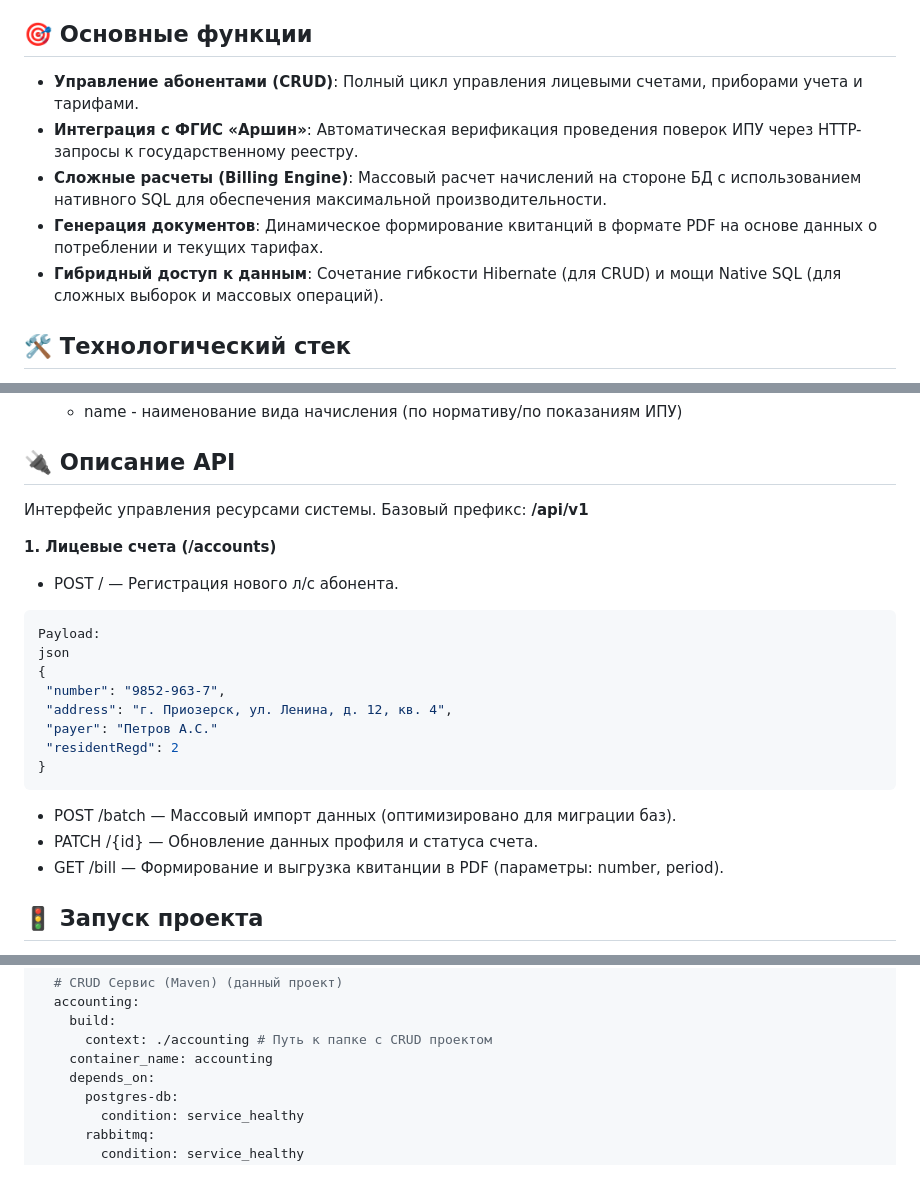
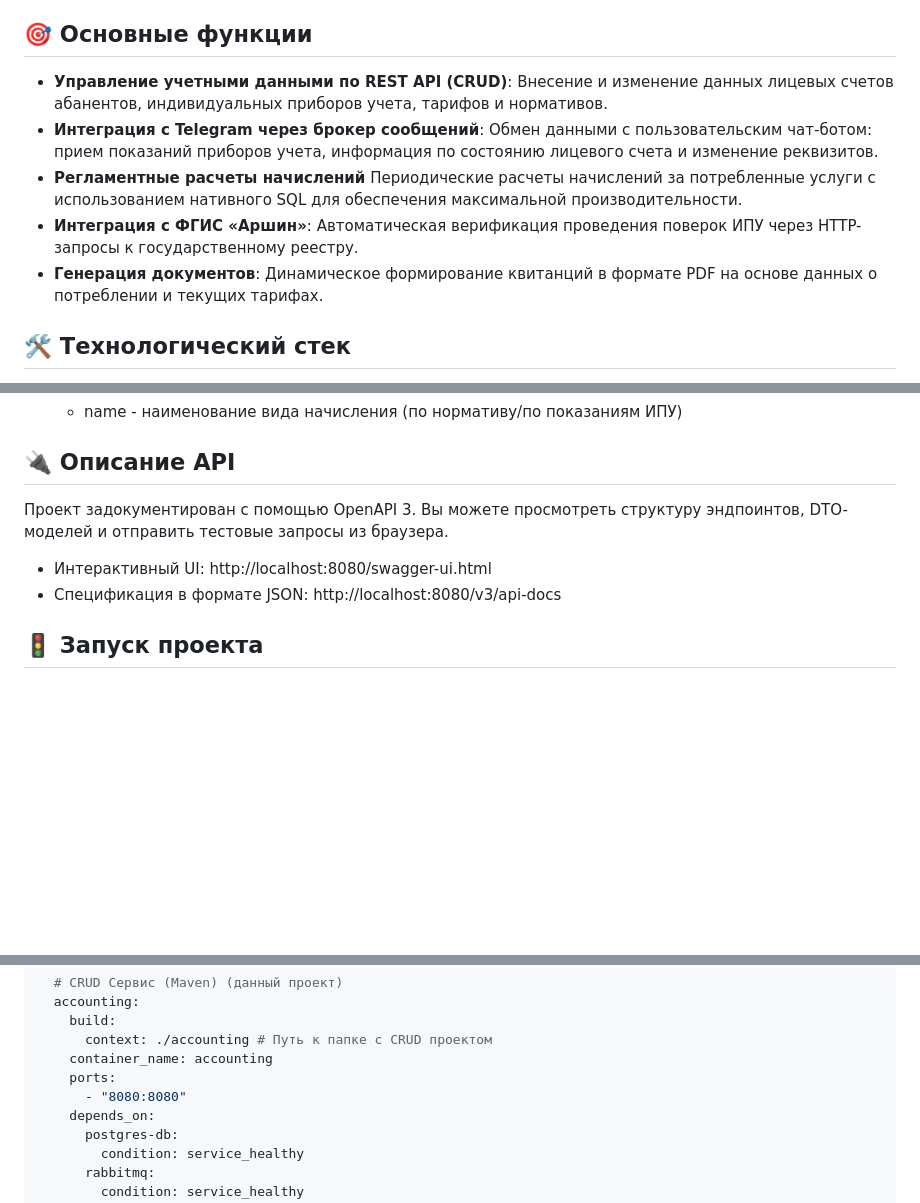
Before and after one commit to xBobrov/accounting, a Markdown page: README.md, 3 parts joined by grey strips. Rendered like a GitHub page; folded sections open; blank space fills up the shorter version.

````diff
--- a/README.md
+++ b/README.md
@@ -3,11 +3,11 @@
 Backend-составляющая информационной системы организации оказывающей услуги водоснабжения. Сервис осуществляет ведение учета личных счетов абонентов, прием и обработку показаний ИПУ (счетчиков), интеграцию с государственными реестрами, начисления оплаты услуг, формирование платежных документов. Взаимодействие с приложением со стороны абонентов осуществляется через Telegram-bot, являющийся частью общей информационной системы и представленый в репозитории https://github.com/xBobrov/customerbot. Проект разрабатывается в учебных целях для демонстрации навыков построения **микросервисной архитектуры** и взаимодействия с **СУБД PosgreSQL**.
 
 ## 🎯 Основные функции
-*   **Управление абонентами (CRUD)**: Полный цикл управления лицевыми счетами, приборами учета и тарифами.
+*   **Управление учетными данными по REST API (CRUD)**: Внесение и изменение данных лицевых счетов абанентов, индивидуальных приборов учета, тарифов и нормативов.
+*   **Интеграция с Telegram через брокер сообщений**: Обмен данными с пользовательским чат-ботом: прием показаний приборов учета, информация по состоянию лицевого счета и изменение реквизитов.
+*   **Регламентные расчеты начислений** Периодические расчеты начислений за потребленные услуги с использованием нативного SQL для обеспечения максимальной производительности.
 *   **Интеграция с ФГИС «Аршин»**: Автоматическая верификация проведения поверок ИПУ через HTTP-запросы к государственному реестру.
-*   **Сложные расчеты (Billing Engine)**: Массовый расчет начислений на стороне БД с использованием нативного SQL для обеспечения максимальной производительности.
 *   **Генерация документов**: Динамическое формирование квитанций в формате PDF на основе данных о потреблении и текущих тарифах.
-*   **Гибридный доступ к данным**: Сочетание гибкости Hibernate (для CRUD) и мощи Native SQL (для сложных выборок и массовых операций).
 
 ## 🛠 Технологический стек
 *   **Core:** Java 22, Spring Boot 3.4.
@@ -70,25 +70,9 @@ Backend-составляющая информационной системы о
 
 ## 🔌 Описание API
 
-Интерфейс управления ресурсами системы. Базовый префикс: **/api/v1**
-
-**1. Лицевые счета (/accounts)**
-* POST / — Регистрация нового л/с абонента.
- ```json
- Payload:
- json
-{
-  "number": "9852-963-7",
-  "address": "г. Приозерск, ул. Ленина, д. 12, кв. 4",
-  "payer": "Петров А.С."
-  "residentRegd": 2
-}
- ```
-
-
-  * POST /batch — Массовый импорт данных (оптимизировано для миграции баз).
-  * PATCH /{id} — Обновление данных профиля и статуса счета.
-  * GET /bill — Формирование и выгрузка квитанции в PDF (параметры: number, period).
+Проект задокументирован с помощью OpenAPI 3. Вы можете просмотреть структуру эндпоинтов, DTO-моделей и отправить тестовые запросы из браузера.
+* Интерактивный UI: http://localhost:8080/swagger-ui.html
+* Спецификация в формате JSON: http://localhost:8080/v3/api-docs
 
 ## 🚦 Запуск проекта
 
@@ -135,6 +119,8 @@ services:
     build:
       context: ./accounting # Путь к папке с CRUD проектом
     container_name: accounting
+    ports:
+      - "8080:8080"
     depends_on:
       postgres-db:
         condition: service_healthy
````
